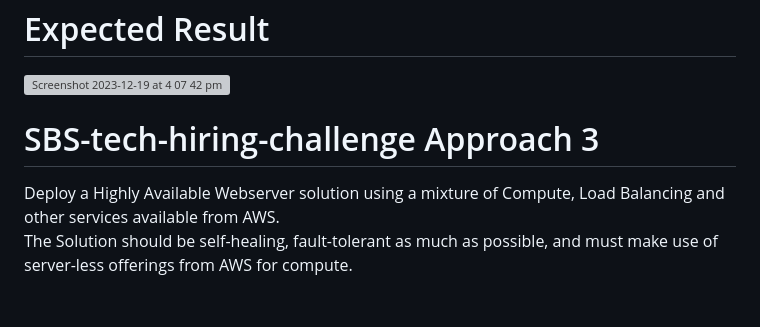
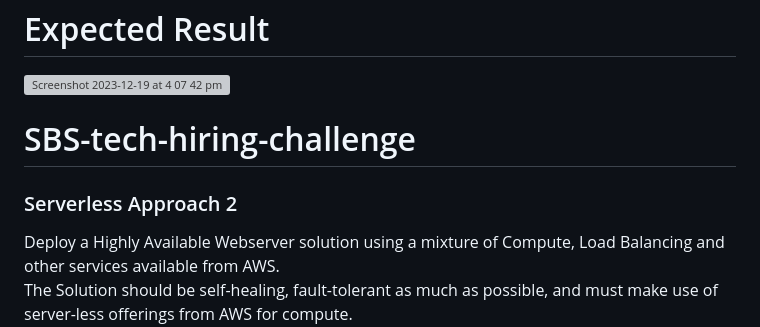
Before and after one commit to sujit-devops/sbs-tech-hiring-challenge, a Markdown page: README.md, the part around the change. Rendered like a GitHub page; blank space fills up the shorter version; grey boxes are pictures that could not be loaded.

```diff
--- a/README.md
+++ b/README.md
@@ -14,7 +14,9 @@ AWS Lambda will pull the data from S3 and add the current ip address and date ti
 <img width="720" alt="Screenshot 2023-12-19 at 4 07 42 pm" src="https://github.com/techielife9/sbs-tech-hiring-challenge/assets/29218570/3ec748a8-68df-4879-86f0-f1f38553ac4e"> <br/>
 
 
-# SBS-tech-hiring-challenge Approach 3
+# SBS-tech-hiring-challenge
+
+### Serverless Approach 2
 
 Deploy a Highly Available Webserver solution using a mixture of Compute, Load Balancing and other services available from AWS. <br/>
 The Solution should be self-healing, fault-tolerant as much as possible, and must make use of server-less offerings from AWS for compute. <br/>
```
